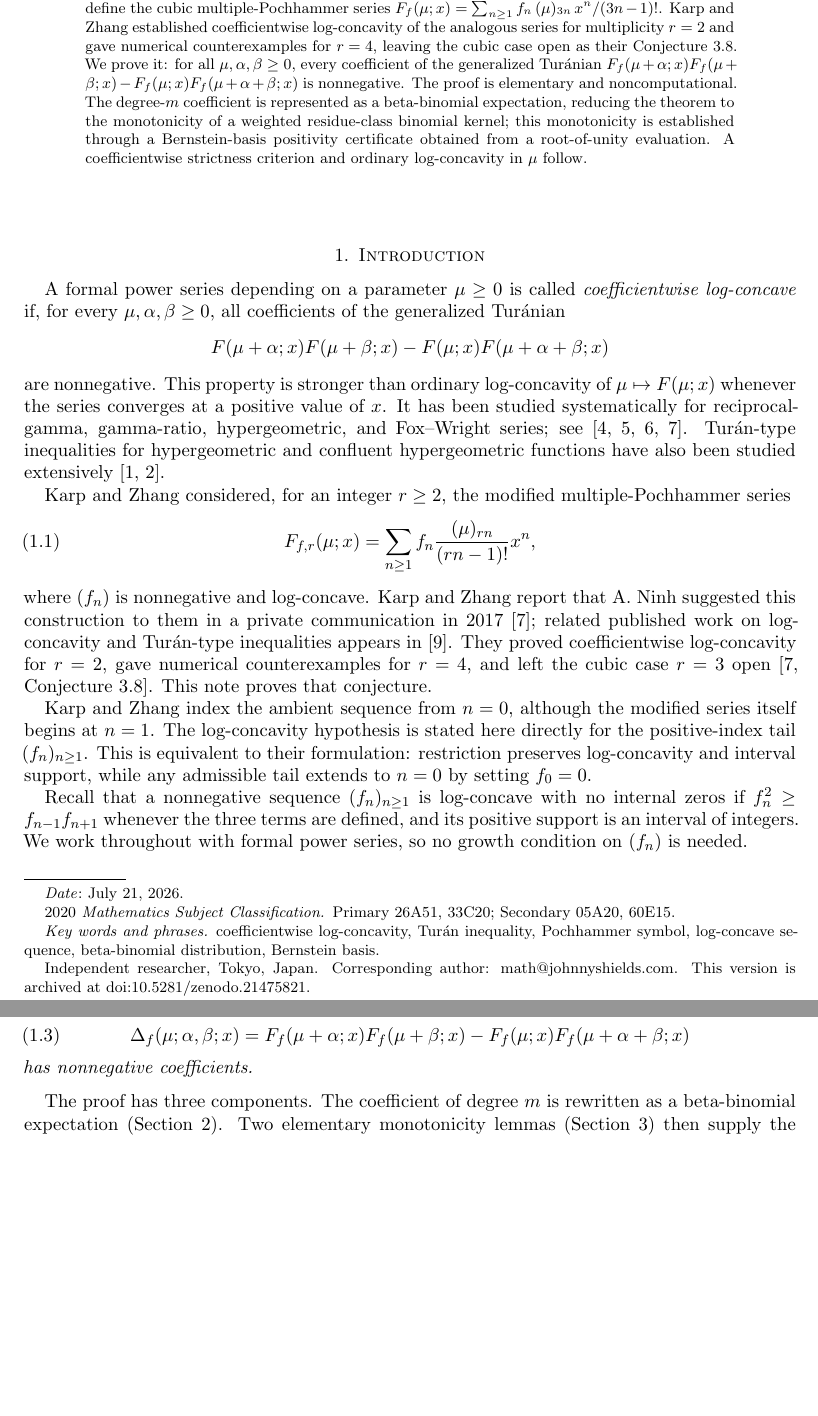
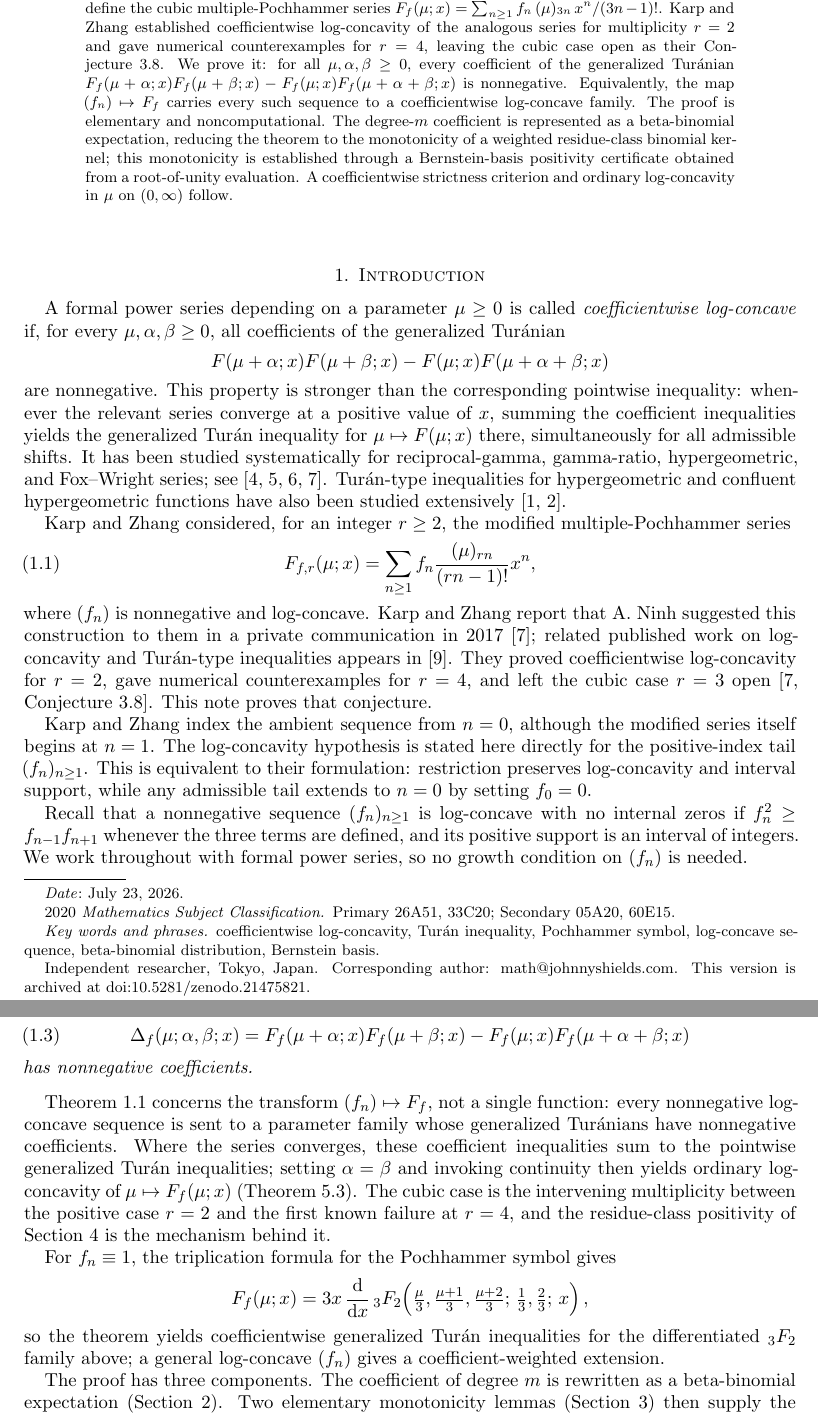
Before and after one commit to johnnyshields/papers, a LaTeX paper (shields-2026-cubic-pochhammer/shields-2026-cubic-pochhammer.tex): two parts of pages 1 and 2 of 9 before the commit and two parts of pages 1 and 2 of 10 after it, joined at a grey line, cut so that both start at the same text, the shorter picture padded with empty space. Compiled offline with pdfLaTeX.

Commit message:
Update cubic-pochhammer

```diff
--- a/shields-2026-cubic-pochhammer/shields-2026-cubic-pochhammer.tex
+++ b/shields-2026-cubic-pochhammer/shields-2026-cubic-pochhammer.tex
@@ -34,7 +34,7 @@
 of the cubic multiple-Pochhammer series}
 
 \author{John Shields}
-\date{July 21, 2026}
+\date{July 23, 2026}
 \thanks{Independent researcher, Tokyo, Japan. Corresponding author:
 \href{mailto:math@johnnyshields.com}{math@johnnyshields.com}.
 This version is archived at \href{https://doi.org/10.5281/zenodo.21475821}{doi:10.5281/zenodo.21475821}.}
@@ -54,12 +54,14 @@ series for multiplicity $r=2$ and gave numerical counterexamples for $r=4$, leav
 cubic case open as their Conjecture~3.8.  We prove it: for all
 $\mu,\alpha,\beta\ge0$, every coefficient of the generalized Tur\'anian
 $F_f(\mu+\alpha;x)F_f(\mu+\beta;x)-F_f(\mu;x)F_f(\mu+\alpha+\beta;x)$ is
-nonnegative.  The proof is elementary and noncomputational.  The degree-$m$ coefficient is
+nonnegative.  Equivalently, the map $(f_n)\mapsto F_f$ carries every
+such sequence to a coefficientwise log-concave family.  The proof is elementary
+and noncomputational.  The degree-$m$ coefficient is
 represented as a beta-binomial expectation, reducing the theorem to the
 monotonicity of a weighted residue-class binomial kernel; this monotonicity
 is established through a Bernstein-basis positivity certificate obtained from
 a root-of-unity evaluation.  A coefficientwise strictness criterion and
-ordinary log-concavity in $\mu$ follow.
+ordinary log-concavity in $\mu$ on $(0,\infty)$ follow.
 \end{abstract}
 
 \maketitle
@@ -73,9 +75,11 @@ coefficients of the generalized Tur\'anian
  F(\mu+\alpha;x)F(\mu+\beta;x)
  -F(\mu;x)F(\mu+\alpha+\beta;x)
 \]
-are nonnegative.  This property is stronger than ordinary log-concavity of
-$\mu\mapsto F(\mu;x)$ whenever the series converges at a positive value of
-$x$.  It has been studied systematically for reciprocal-gamma, gamma-ratio,
+are nonnegative.  This property is stronger than the corresponding pointwise
+inequality: whenever the relevant series converge at a positive value of $x$, summing
+the coefficient inequalities yields the generalized Tur\'an inequality for
+$\mu\mapsto F(\mu;x)$ there, simultaneously for all admissible shifts.  It has been
+studied systematically for reciprocal-gamma, gamma-ratio,
 hypergeometric, and Fox--Wright series; see
 \cite{KalmykovKarp2013Reciprocal,KalmykovKarp2013Ratios,KarpSitnik2010,KarpZhang2024}.
 Turán-type inequalities for hypergeometric and confluent hypergeometric
@@ -121,6 +125,27 @@ For every $\mu,\alpha,\beta\ge0$, the formal power series
 \end{equation}
 has nonnegative coefficients.
 \end{theorem}
+
+\Cref{thm:main} concerns the transform $(f_n)\mapsto F_f$, not a single
+function: every nonnegative log-concave sequence is sent to a parameter family
+whose generalized Tur\'anians have nonnegative coefficients.  Where the series
+converges, these coefficient inequalities sum to the pointwise generalized
+Tur\'an inequalities; setting $\alpha=\beta$ and invoking continuity then yields
+ordinary log-concavity of $\mu\mapsto F_f(\mu;x)$ (\Cref{cor:ordinary}).  The
+cubic case is the intervening multiplicity between the positive case $r=2$ and
+the first known failure at $r=4$, and the residue-class positivity of
+\Cref{sec:kernel} is the mechanism behind it.
+
+For $f_n\equiv1$, the triplication formula for the Pochhammer symbol gives
+\[
+ F_f(\mu;x)
+ =3x\,\frac{\mathrm d}{\mathrm dx}\,
+ {}_3F_2\!\left(\tfrac{\mu}{3},\tfrac{\mu+1}{3},\tfrac{\mu+2}{3};\,
+ \tfrac13,\tfrac23;\,x\right),
+\]
+so the theorem yields coefficientwise generalized Tur\'an inequalities for the
+differentiated ${}_3F_2$ family above; a general log-concave $(f_n)$ gives a
+coefficient-weighted extension.
 
 The proof has three components.  The coefficient of degree $m$ is rewritten as
 a beta-binomial expectation (\Cref{sec:beta-binomial}).  Two elementary
```
Also changed, not shown: shields-2026-cubic-pochhammer/shields-2026-cubic-pochhammer-abstract.txt (+2 -2 lines), shields-2026-cubic-pochhammer/shields-2026-cubic-pochhammer.pdf, shields-2026-cubic-pochhammer/shields-2026-cubic-pochhammer.tex (2 more changed lines).
